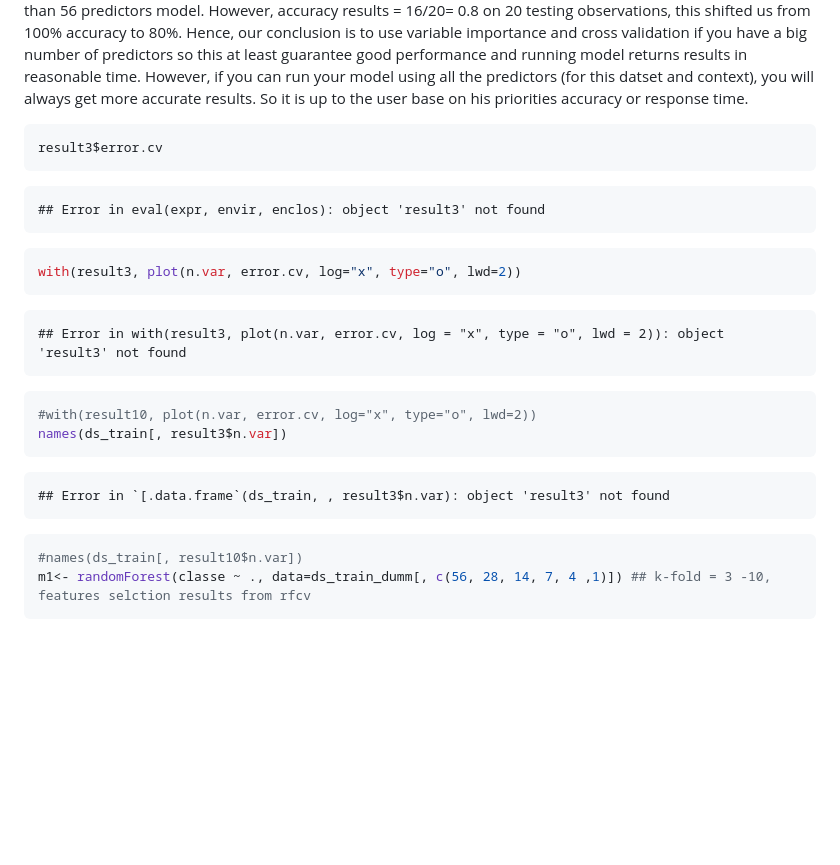
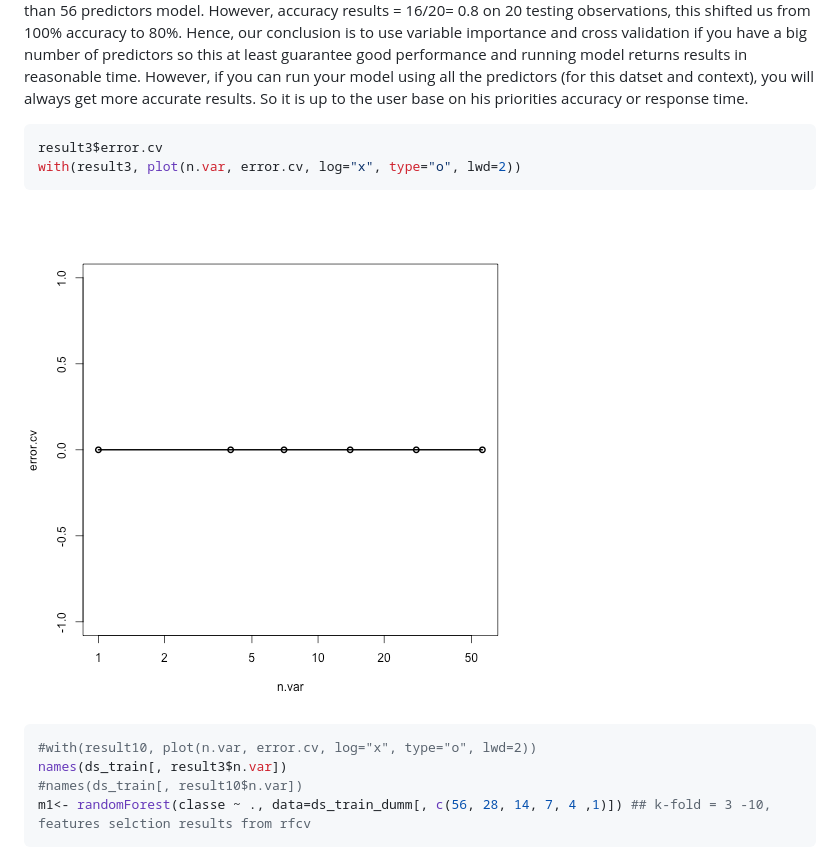
Before and after one commit to sonya-abbas/MachineLearningProject222, a Markdown page: ml.md, the part around the change printed below. Drawn GitHub-style; blank space fills up the shorter version.

````diff
--- a/ml.md
+++ b/ml.md
@@ -173,30 +173,14 @@ Based on that we run random forst function again on a subset of our training dat
 
 ```r
 result3$error.cv
-```
-
-```
-## Error in eval(expr, envir, enclos): object 'result3' not found
-```
-
-```r
 with(result3, plot(n.var, error.cv, log="x", type="o", lwd=2))
 ```
 
-```
-## Error in with(result3, plot(n.var, error.cv, log = "x", type = "o", lwd = 2)): object 'result3' not found
-```
+![plot of chunk unnamed-chunk-13](figure/unnamed-chunk-13-1.png)
 
 ```r
 #with(result10, plot(n.var, error.cv, log="x", type="o", lwd=2))
 names(ds_train[, result3$n.var])
-```
-
-```
-## Error in `[.data.frame`(ds_train, , result3$n.var): object 'result3' not found
-```
-
-```r
 #names(ds_train[, result10$n.var])
 m1<- randomForest(classe ~ ., data=ds_train_dumm[, c(56, 28, 14, 7, 4 ,1)]) ## k-fold = 3 -10, features selction results from rfcv
 ```
````
Also changed, not shown: other parts of ml.md (+38 -38 lines), figure/unnamed-chunk-14-1.png, figure/unnamed-chunk-8-1.png, 1 other file.
